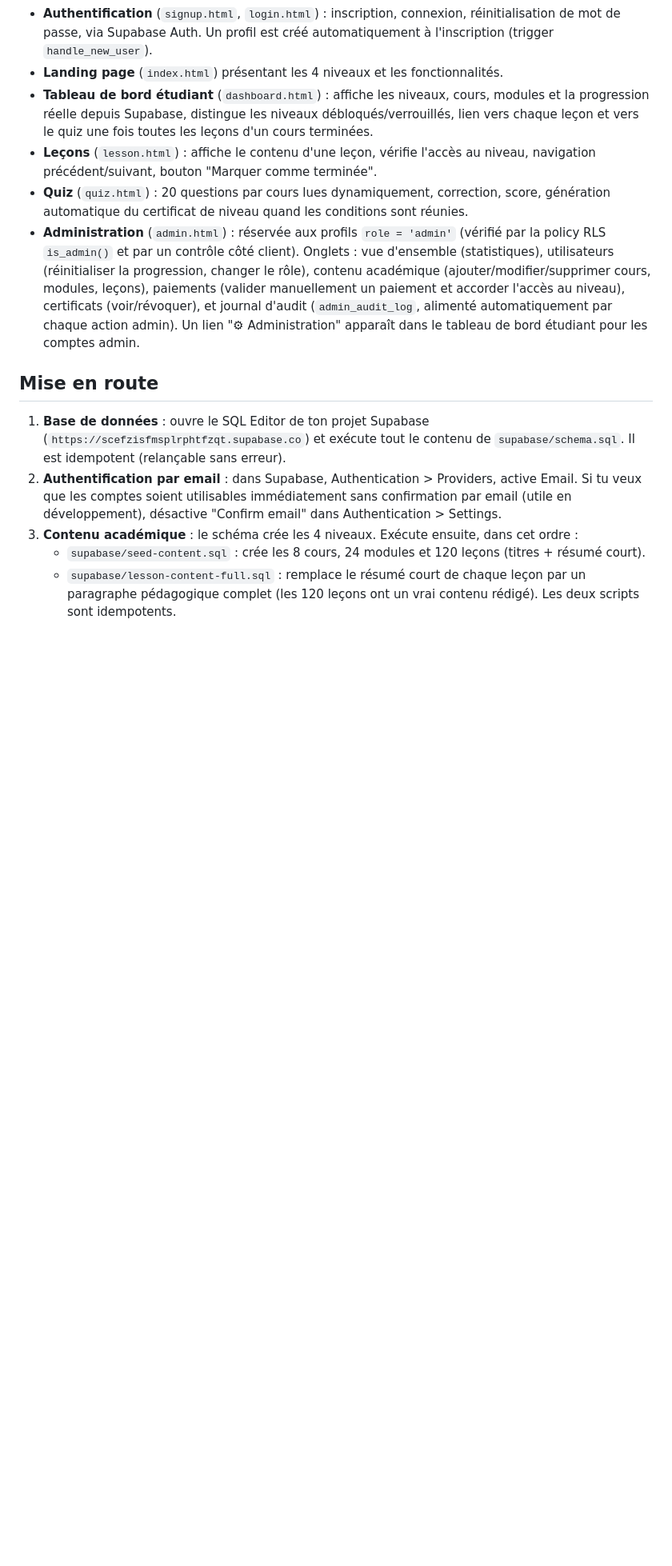
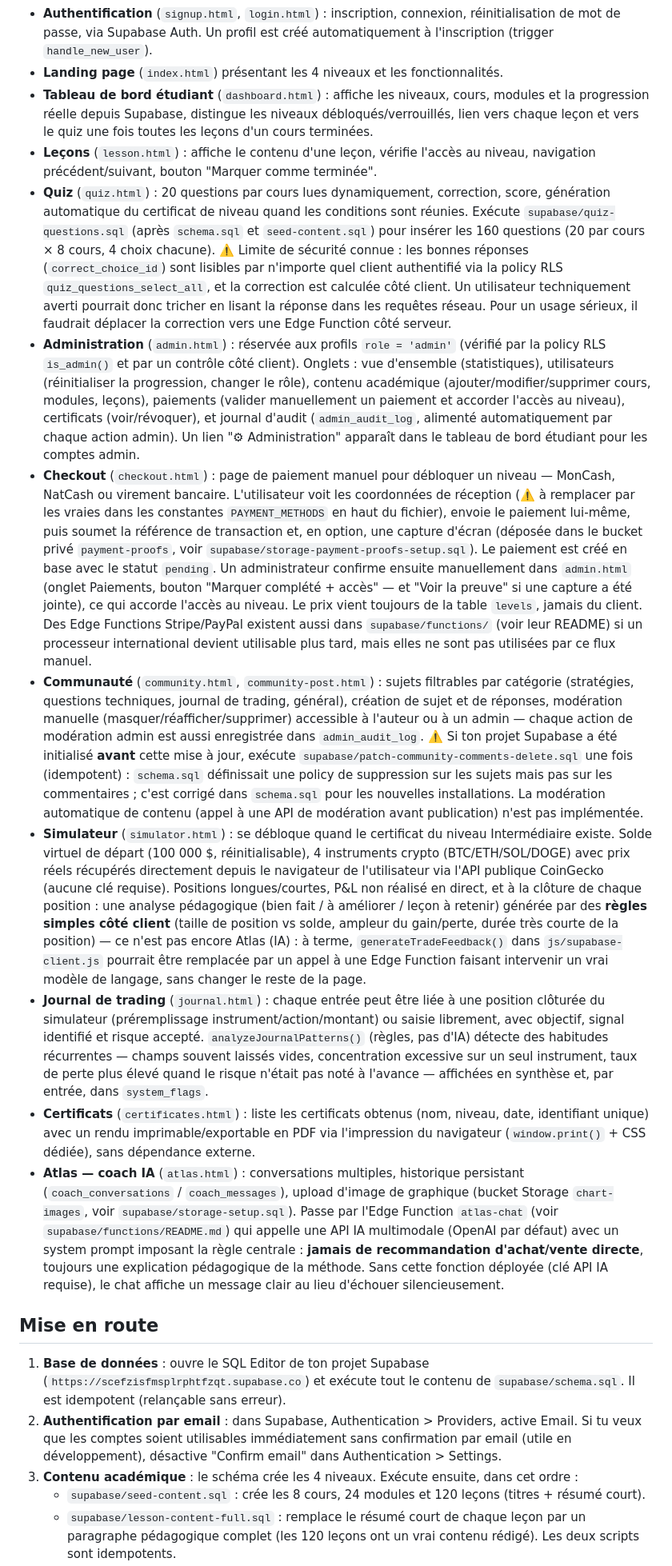
Before and after one commit to Woldjy-Impac-Lab/I-Trade-academy-Ai, a Markdown page: README.md, the part around one of its changes. Shown at 80% size. GitHub-like rendering; blank space fills up the shorter version.

```diff
--- a/README.md
+++ b/README.md
@@ -19,6 +19,13 @@ Plateforme d'éducation au trading pour débutants — HTML/CSS/JS vanilla + Sup
   navigation précédent/suivant, bouton "Marquer comme terminée".
 - **Quiz** (`quiz.html`) : 20 questions par cours lues dynamiquement, correction, score,
   génération automatique du certificat de niveau quand les conditions sont réunies.
+  Exécute `supabase/quiz-questions.sql` (après `schema.sql` et `seed-content.sql`) pour
+  insérer les 160 questions (20 par cours × 8 cours, 4 choix chacune).
+  ⚠️ Limite de sécurité connue : les bonnes réponses (`correct_choice_id`) sont lisibles par
+  n'importe quel client authentifié via la policy RLS `quiz_questions_select_all`, et la
+  correction est calculée côté client. Un utilisateur techniquement averti pourrait donc
+  tricher en lisant la réponse dans les requêtes réseau. Pour un usage sérieux, il faudrait
+  déplacer la correction vers une Edge Function côté serveur.
 - **Administration** (`admin.html`) : réservée aux profils `role = 'admin'` (vérifié par la
   policy RLS `is_admin()` et par un contrôle côté client). Onglets : vue d'ensemble
   (statistiques), utilisateurs (réinitialiser la progression, changer le rôle), contenu
@@ -26,6 +33,54 @@ Plateforme d'éducation au trading pour débutants — HTML/CSS/JS vanilla + Sup
   manuellement un paiement et accorder l'accès au niveau), certificats (voir/révoquer),
   et journal d'audit (`admin_audit_log`, alimenté automatiquement par chaque action admin).
   Un lien "⚙ Administration" apparaît dans le tableau de bord étudiant pour les comptes admin.
+- **Checkout** (`checkout.html`) : page de paiement manuel pour débloquer un niveau — MonCash,
+  NatCash ou virement bancaire. L'utilisateur voit les coordonnées de réception (⚠️ à
+  remplacer par les vraies dans les constantes `PAYMENT_METHODS` en haut du fichier), envoie
+  le paiement lui-même, puis soumet la référence de transaction et, en option, une capture
+  d'écran (déposée dans le bucket privé `payment-proofs`, voir
+  `supabase/storage-payment-proofs-setup.sql`). Le paiement est créé en base avec le statut
+  `pending`. Un administrateur confirme ensuite manuellement dans `admin.html` (onglet
+  Paiements, bouton "Marquer complété + accès" — et "Voir la preuve" si une capture a été
+  jointe), ce qui accorde l'accès au niveau. Le prix vient toujours de la table `levels`,
+  jamais du client. Des Edge Functions Stripe/PayPal existent aussi dans `supabase/functions/`
+  (voir leur README) si un processeur international devient utilisable plus tard, mais elles
+  ne sont pas utilisées par ce flux manuel.
+- **Communauté** (`community.html`, `community-post.html`) : sujets filtrables par catégorie
+  (stratégies, questions techniques, journal de trading, général), création de sujet et de
+  réponses, modération manuelle (masquer/réafficher/supprimer) accessible à l'auteur ou à un
+  admin — chaque action de modération admin est aussi enregistrée dans `admin_audit_log`.
+  ⚠️ Si ton projet Supabase a été initialisé **avant** cette mise à jour, exécute
+  `supabase/patch-community-comments-delete.sql` une fois (idempotent) : `schema.sql`
+  définissait une policy de suppression sur les sujets mais pas sur les commentaires ; c'est
+  corrigé dans `schema.sql` pour les nouvelles installations. La modération automatique de
+  contenu (appel à une API de modération avant publication) n'est pas implémentée.
+- **Simulateur** (`simulator.html`) : se débloque quand le certificat du niveau Intermédiaire
+  existe. Solde virtuel de départ (100 000 $, réinitialisable), 4 instruments crypto
+  (BTC/ETH/SOL/DOGE) avec prix réels récupérés directement depuis le navigateur de
+  l'utilisateur via l'API publique CoinGecko (aucune clé requise). Positions longues/courtes,
+  P&L non réalisé en direct, et à la clôture de chaque position : une analyse pédagogique
+  (bien fait / à améliorer / leçon à retenir) générée par des **règles simples côté client**
+  (taille de position vs solde, ampleur du gain/perte, durée très courte de la position) —
+  ce n'est pas encore Atlas (IA) : à terme, `generateTradeFeedback()` dans
+  `js/supabase-client.js` pourrait être remplacée par un appel à une Edge Function faisant
+  intervenir un vrai modèle de langage, sans changer le reste de la page.
+- **Journal de trading** (`journal.html`) : chaque entrée peut être liée à une position
+  clôturée du simulateur (préremplissage instrument/action/montant) ou saisie librement, avec
+  objectif, signal identifié et risque accepté. `analyzeJournalPatterns()` (règles, pas d'IA)
+  détecte des habitudes récurrentes — champs souvent laissés vides, concentration excessive
+  sur un seul instrument, taux de perte plus élevé quand le risque n'était pas noté à
+  l'avance — affichées en synthèse et, par entrée, dans `system_flags`.
+- **Certificats** (`certificates.html`) : liste les certificats obtenus (nom, niveau, date,
+  identifiant unique) avec un rendu imprimable/exportable en PDF via l'impression du
+  navigateur (`window.print()` + CSS dédiée), sans dépendance externe.
+- **Atlas — coach IA** (`atlas.html`) : conversations multiples, historique persistant
+  (`coach_conversations` / `coach_messages`), upload d'image de graphique (bucket Storage
+  `chart-images`, voir `supabase/storage-setup.sql`). Passe par l'Edge Function `atlas-chat`
+  (voir `supabase/functions/README.md`) qui appelle une API IA multimodale (OpenAI par
+  défaut) avec un system prompt imposant la règle centrale : **jamais de recommandation
+  d'achat/vente directe**, toujours une explication pédagogique de la méthode. Sans cette
+  fonction déployée (clé API IA requise), le chat affiche un message clair au lieu
+  d'échouer silencieusement.
 
 ## Mise en route
 
```
Also changed, not shown: other parts of README.md (+13 -35 lines).
